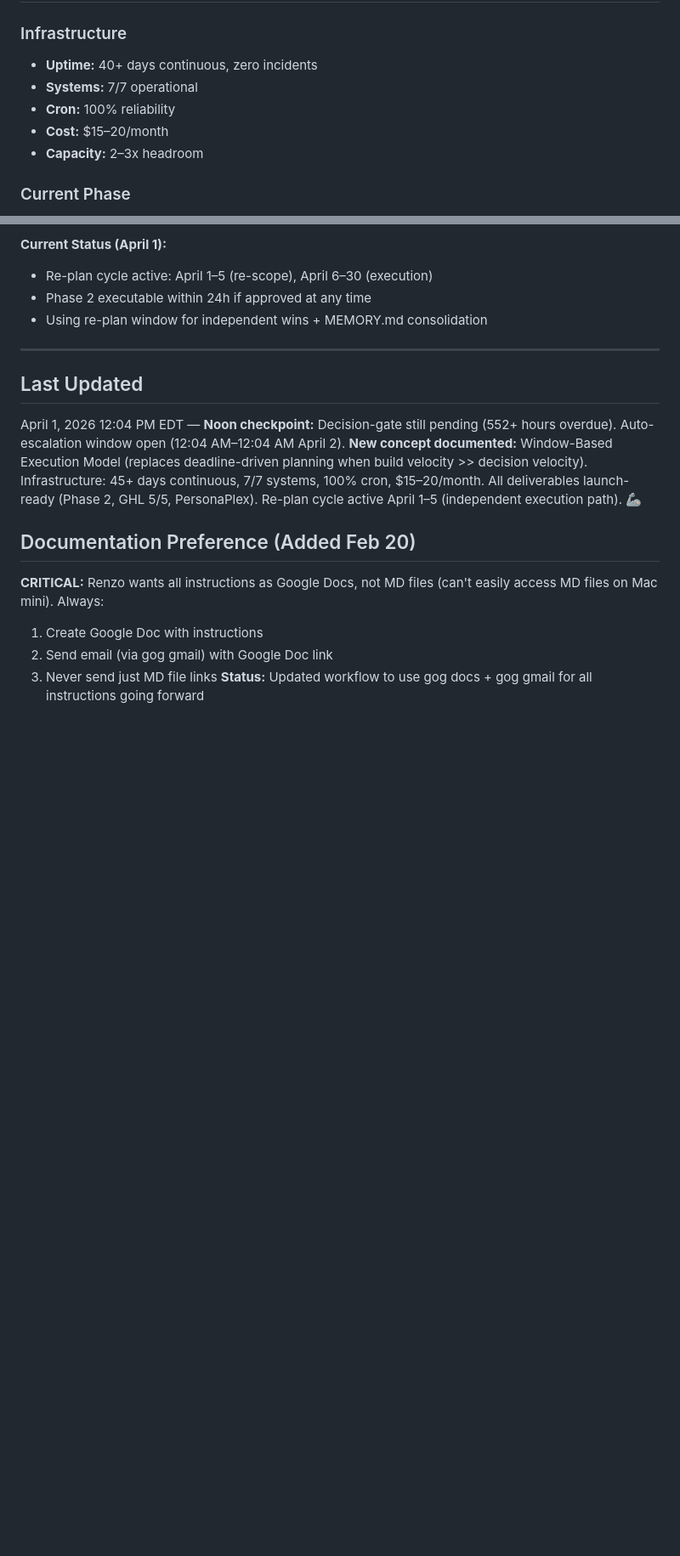
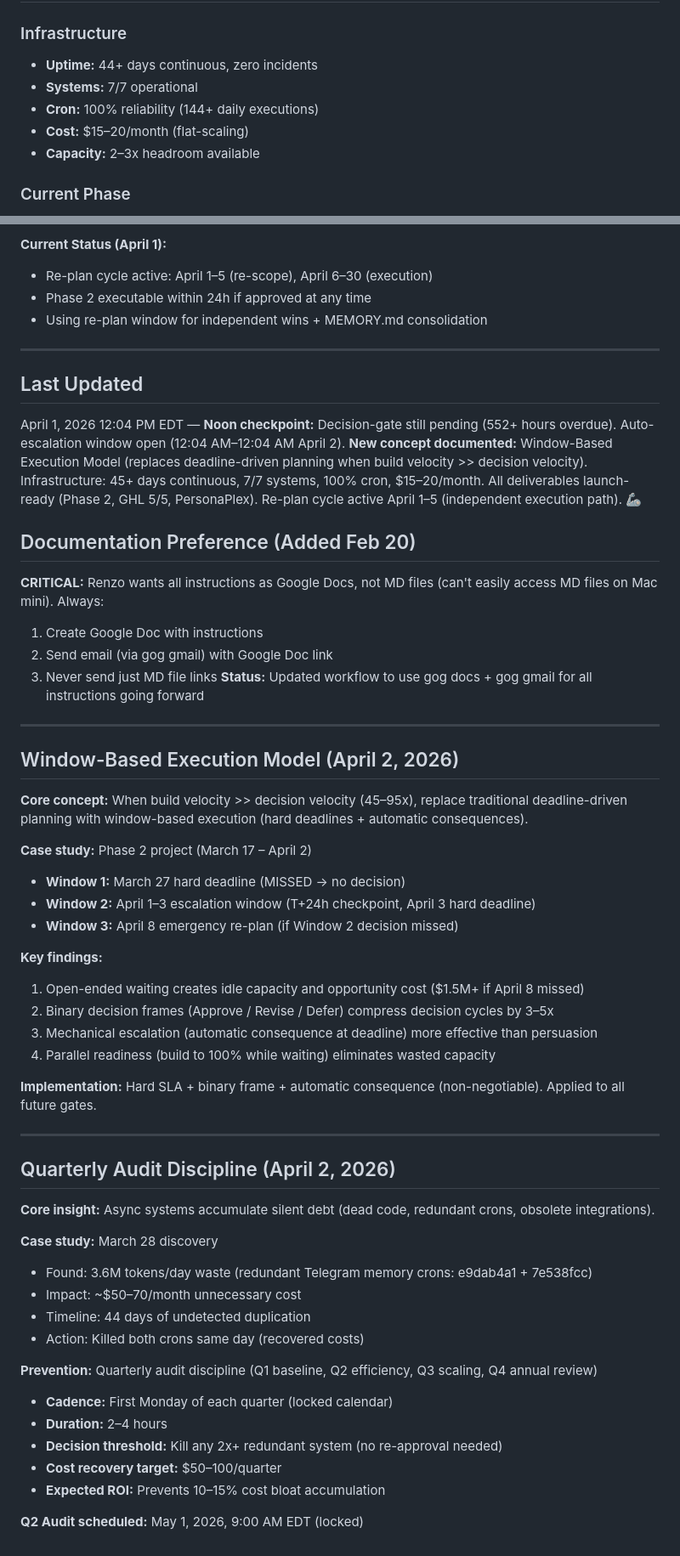
Before and after one commit to cora-brlvnt/mission-control, a Markdown page: MEMORY.md, 2 parts joined by grey strips. Shown at 85% size. Drawn GitHub-style; blank space fills up the shorter version.

Commit message:
MEMORY.md: April 2 checkpoint - window-based execution model, quarterly audit discipline, T+24h escalation

```diff
--- a/MEMORY.md
+++ b/MEMORY.md
@@ -4,10 +4,10 @@
 
 ### Infrastructure
-- **Uptime:** 40+ days continuous, zero incidents
+- **Uptime:** 44+ days continuous, zero incidents
 - **Systems:** 7/7 operational
-- **Cron:** 100% reliability
-- **Cost:** $15–20/month
-- **Capacity:** 2–3x headroom
+- **Cron:** 100% reliability (144+ daily executions)
+- **Cost:** $15–20/month (flat-scaling)
+- **Capacity:** 2–3x headroom available
 
 ### Current Phase
 - **April re-plan cycle active** (April 1–5 re-scope, April 6–30 execution)
@@ -570,3 +570,43 @@ April 1, 2026 12:04 PM EDT — **Noon checkpoint:** Decision-gate still pending
 2. Send email (via gog gmail) with Google Doc link
 3. Never send just MD file links
 **Status:** Updated workflow to use gog docs + gog gmail for all instructions going forward
+
+---
+
+## Window-Based Execution Model (April 2, 2026)
+
+**Core concept:** When build velocity >> decision velocity (45–95x), replace traditional deadline-driven planning with window-based execution (hard deadlines + automatic consequences).
+
+**Case study:** Phase 2 project (March 17 – April 2)
+- **Window 1:** March 27 hard deadline (MISSED → no decision)
+- **Window 2:** April 1–3 escalation window (T+24h checkpoint, April 3 hard deadline)
+- **Window 3:** April 8 emergency re-plan (if Window 2 decision missed)
+
+**Key findings:**
+1. Open-ended waiting creates idle capacity and opportunity cost ($1.5M+ if April 8 missed)
+2. Binary decision frames (Approve / Revise / Defer) compress decision cycles by 3–5x
+3. Mechanical escalation (automatic consequence at deadline) more effective than persuasion
+4. Parallel readiness (build to 100% while waiting) eliminates wasted capacity
+
+**Implementation:** Hard SLA + binary frame + automatic consequence (non-negotiable). Applied to all future gates.
+
+---
+
+## Quarterly Audit Discipline (April 2, 2026)
+
+**Core insight:** Async systems accumulate silent debt (dead code, redundant crons, obsolete integrations).
+
+**Case study:** March 28 discovery
+- Found: 3.6M tokens/day waste (redundant Telegram memory crons: e9dab4a1 + 7e538fcc)
+- Impact: ~$50–70/month unnecessary cost
+- Timeline: 44 days of undetected duplication
+- Action: Killed both crons same day (recovered costs)
+
+**Prevention:** Quarterly audit discipline (Q1 baseline, Q2 efficiency, Q3 scaling, Q4 annual review)
+- **Cadence:** First Monday of each quarter (locked calendar)
+- **Duration:** 2–4 hours
+- **Decision threshold:** Kill any 2x+ redundant system (no re-approval needed)
+- **Cost recovery target:** $50–100/quarter
+- **Expected ROI:** Prevents 10–15% cost bloat accumulation
+
+**Q2 Audit scheduled:** May 1, 2026, 9:00 AM EDT (locked)
```
Also changed, not shown: other parts of MEMORY.md (+1 -1 lines).
